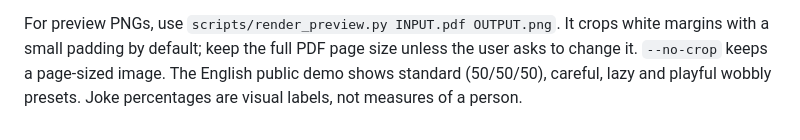
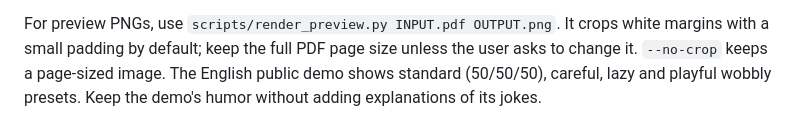
Before and after one commit to Enerbonn/iwroteit, a Markdown page: SKILL.md, the part around the change. Rendered like a GitHub page.

```diff
--- a/SKILL.md
+++ b/SKILL.md
@@ -165,4 +165,4 @@ For preview PNGs, use `scripts/render_preview.py INPUT.pdf OUTPUT.png`.
 It crops white margins with a small padding by default; keep the full PDF page
 size unless the user asks to change it. `--no-crop` keeps a page-sized image.
 The English public demo shows standard (50/50/50), careful, lazy and playful
-wobbly presets. Joke percentages are visual labels, not measures of a person.
+wobbly presets. Keep the demo's humor without adding explanations of its jokes.
```
Also changed, not shown: README.md (+1 -2 lines), assets/demo.png, 2 other files.
